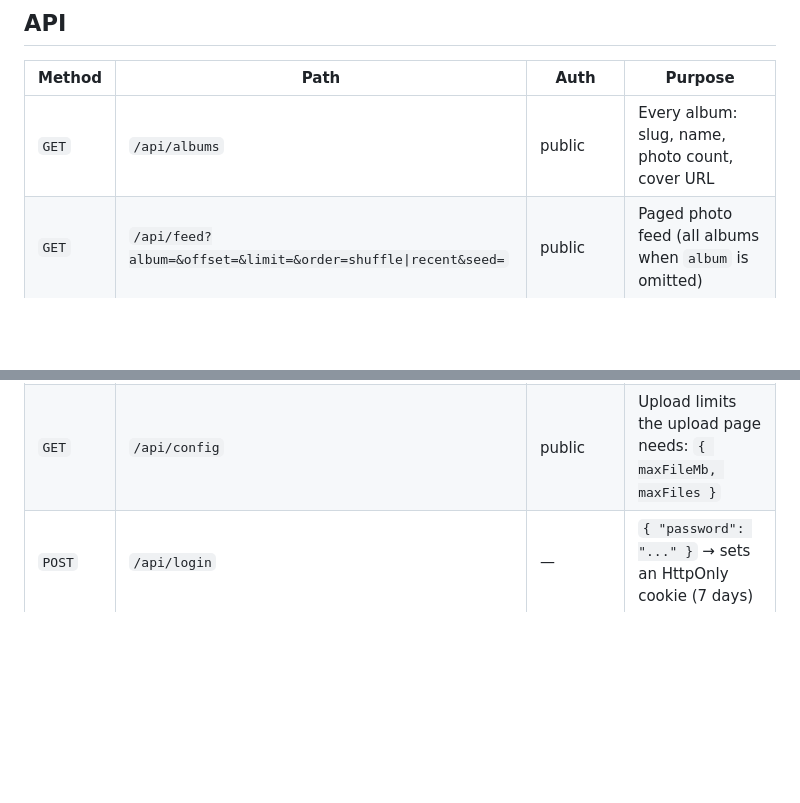
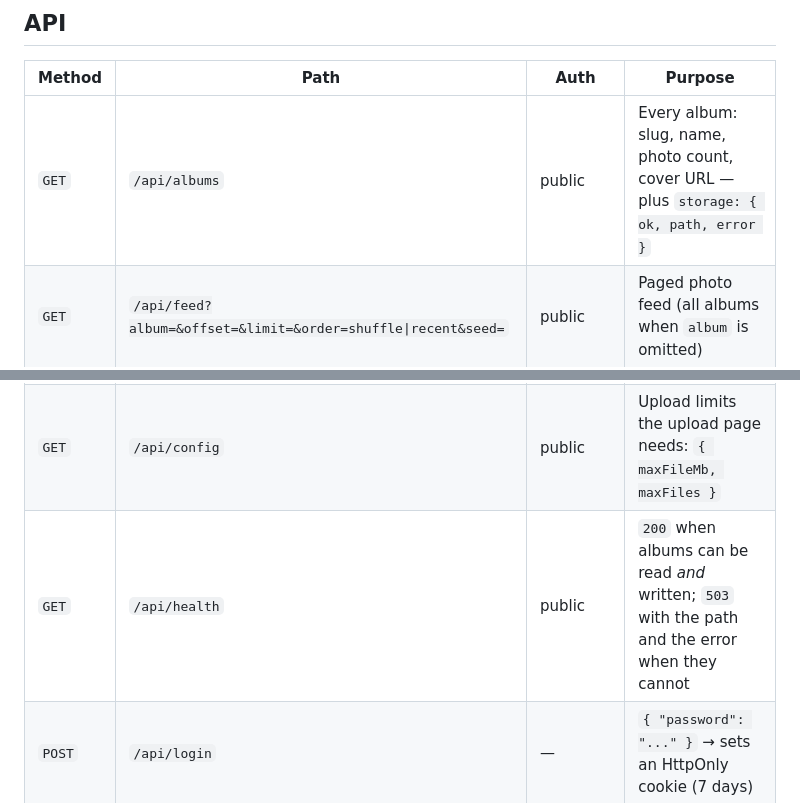
Before and after one commit to soulknighthackedmond-alt/photoscroller, a Markdown page: README.md, 2 parts joined by grey strips. GitHub-like rendering; blank space fills up the shorter version.

```diff
--- a/README.md
+++ b/README.md
@@ -118,12 +135,13 @@ The folder name is the slug (URL-safe); the display name lives in `.album.json`.
 
 | Method | Path | Auth | Purpose |
 | --- | --- | --- | --- |
-| `GET` | `/api/albums` | public | Every album: slug, name, photo count, cover URL |
+| `GET` | `/api/albums` | public | Every album: slug, name, photo count, cover URL — plus `storage: { ok, path, error }` |
 | `GET` | `/api/feed?album=&offset=&limit=&order=shuffle\|recent&seed=` | public | Paged photo feed (all albums when `album` is omitted) |
 | `GET` | `/i/:album/:file` | public | The image itself |
 | `GET` | `/icons/*.png`, `/apple-touch-icon.png` | public | Home-screen icons — drawn and PNG-encoded in-process, never committed as files |
 | `GET` | `/api/session` | public | Whether this browser is logged in |
 | `GET` | `/api/config` | public | Upload limits the upload page needs: `{ maxFileMb, maxFiles }` |
+| `GET` | `/api/health` | public | `200` when albums can be read *and* written; `503` with the path and the error when they cannot |
 | `POST` | `/api/login` | — | `{ "password": "..." }` → sets an HttpOnly cookie (7 days) |
 | `POST` | `/api/logout` | — | Clears the cookie |
 | `POST` | `/api/albums` | password | `{ "name": "Tokyo 2026" }` → creates an empty album |
```
Also changed, not shown: other parts of README.md (+24 -4 lines).
